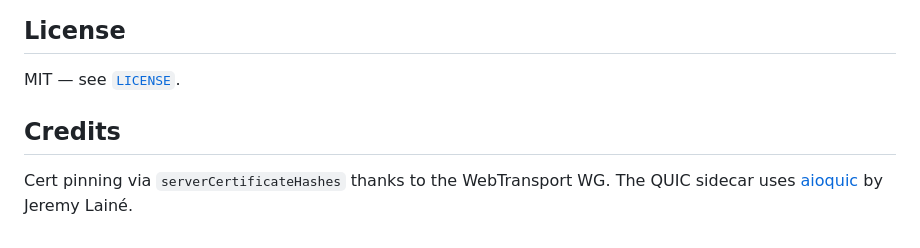
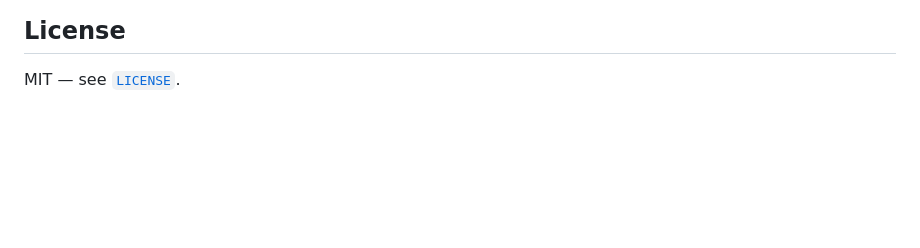
Before and after one commit to Nandobez/RealtimeProtocols, a Markdown page: README.md, the part around the change. Rendered like a GitHub page; blank space fills up the shorter version.

```diff
--- a/README.md
+++ b/README.md
@@ -127,9 +127,3 @@ RealtimeProtocols/
 ## License
 
 MIT — see [`LICENSE`](./LICENSE).
-
-## Credits
-
-Cert pinning via `serverCertificateHashes` thanks to the WebTransport WG.
-The QUIC sidecar uses [aioquic](https://github.com/aiortc/aioquic) by Jeremy
-Lainé.
```
